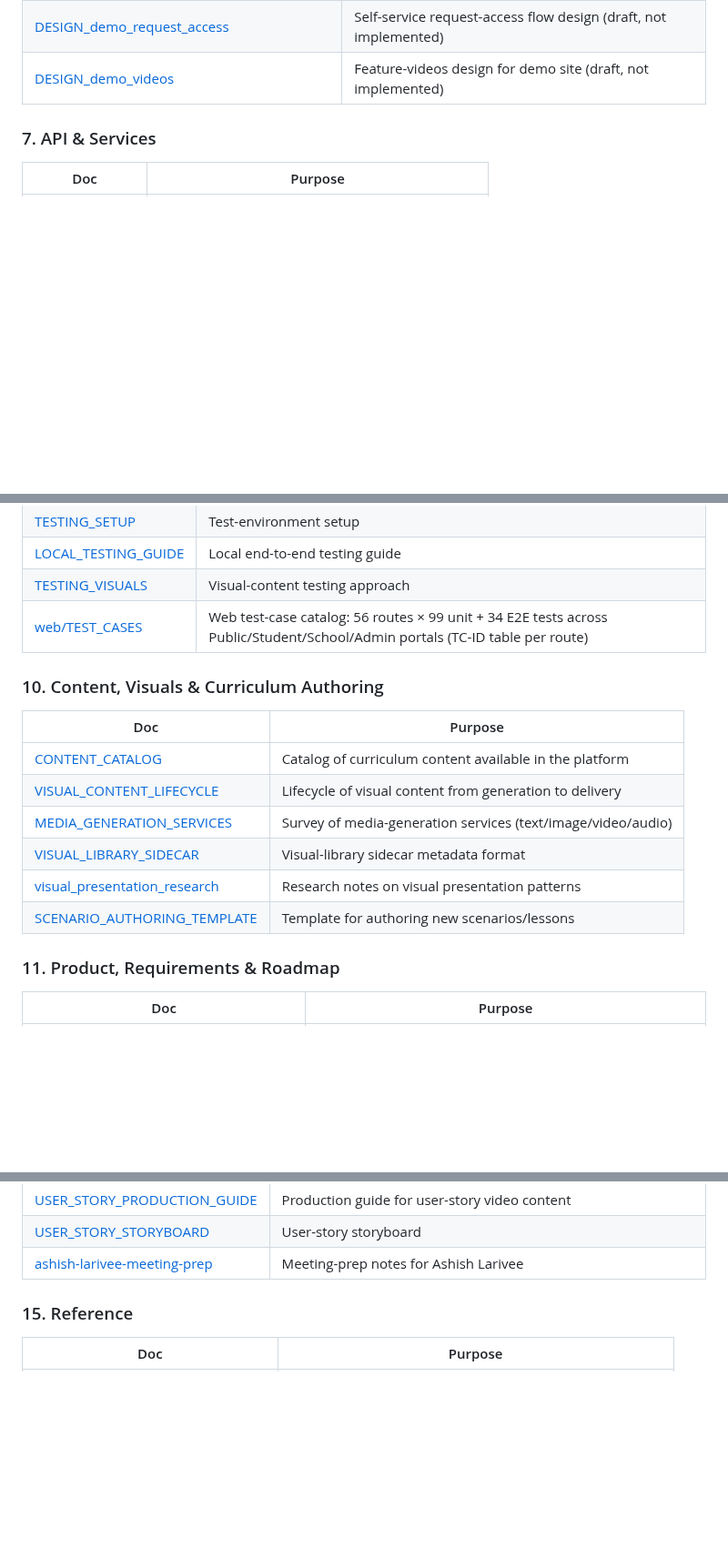
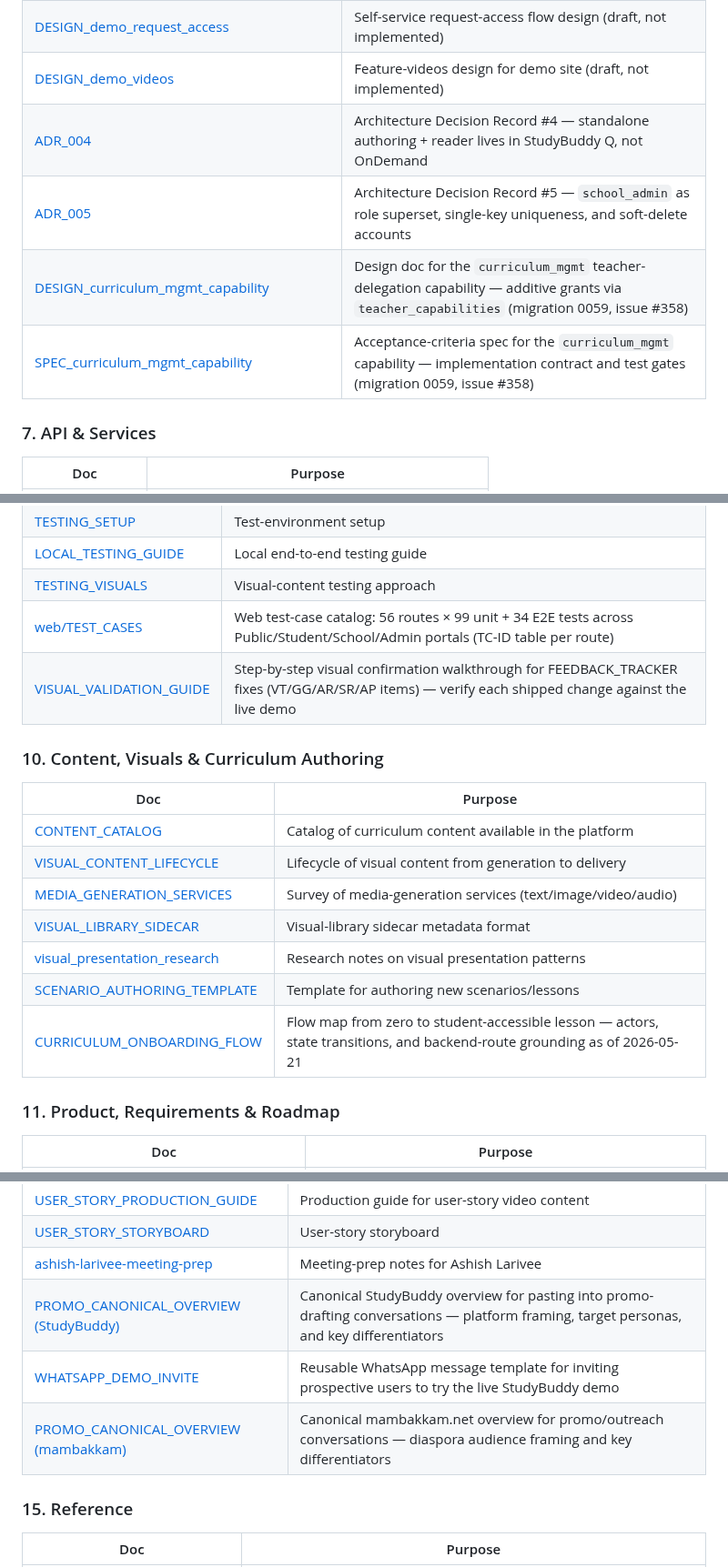
Before and after one commit to wegofwd2020-hub/mambakkam-net, a Markdown page: DOCS_INDEX.md, 3 parts joined by grey strips. Shown at 91% size. GitHub-like rendering; blank space fills up the shorter version.

Commit message:
docs(index): nightly drift sweep — +14 rows, -0 rows
https://claude.ai/code/session_012bvD3QihrofgzH87vawXi5

```diff
--- a/DOCS_INDEX.md
+++ b/DOCS_INDEX.md
@@ -110,6 +110,10 @@ Within each table, rows are ordered roughly architecture-ref → plan → runboo
 | [DESIGN_content_versioning_lifecycle](../StudyBuddy_OnDemand/docs/DESIGN_content_versioning_lifecycle.md)     | Content versioning lifecycle design                                                     |
 | [DESIGN_demo_request_access](../StudyBuddy_OnDemand/docs/DESIGN_demo_request_access.md)                       | Self-service request-access flow design (draft, not implemented)                        |
 | [DESIGN_demo_videos](../StudyBuddy_OnDemand/docs/DESIGN_demo_videos.md)                                       | Feature-videos design for demo site (draft, not implemented)                            |
+| [ADR_004](../StudyBuddy_OnDemand/docs/ADR_004_authoring_studio_home_repo.md)                                   | Architecture Decision Record #4 — standalone authoring + reader lives in StudyBuddy Q, not OnDemand |
+| [ADR_005](../StudyBuddy_OnDemand/docs/ADR_005_school_roles_and_uniqueness.md)                                  | Architecture Decision Record #5 — `school_admin` as role superset, single-key uniqueness, and soft-delete accounts |
+| [DESIGN_curriculum_mgmt_capability](../StudyBuddy_OnDemand/docs/DESIGN_curriculum_mgmt_capability.md)          | Design doc for the `curriculum_mgmt` teacher-delegation capability — additive grants via `teacher_capabilities` (migration 0059, issue #358) |
+| [SPEC_curriculum_mgmt_capability](../StudyBuddy_OnDemand/docs/SPEC_curriculum_mgmt_capability.md)              | Acceptance-criteria spec for the `curriculum_mgmt` capability — implementation contract and test gates (migration 0059, issue #358) |
 
 ### 7. API & Services
 
@@ -140,6 +144,7 @@ Within each table, rows are ordered roughly architecture-ref → plan → runboo
 | [LOCAL_TESTING_GUIDE](../StudyBuddy_OnDemand/LOCAL_TESTING_GUIDE.md) | Local end-to-end testing guide                                                                                               |
 | [TESTING_VISUALS](../StudyBuddy_OnDemand/docs/TESTING_VISUALS.md)    | Visual-content testing approach                                                                                              |
 | [web/TEST_CASES](../StudyBuddy_OnDemand/web/docs/TEST_CASES.md)      | Web test-case catalog: 56 routes × 99 unit + 34 E2E tests across Public/Student/School/Admin portals (TC-ID table per route) |
+| [VISUAL_VALIDATION_GUIDE](../StudyBuddy_OnDemand/docs/feedback/VISUAL_VALIDATION_GUIDE.md) | Step-by-step visual confirmation walkthrough for FEEDBACK_TRACKER fixes (VT/GG/AR/SR/AP items) — verify each shipped change against the live demo |
 
 ### 10. Content, Visuals & Curriculum Authoring
 
@@ -151,6 +156,7 @@ Within each table, rows are ordered roughly architecture-ref → plan → runboo
 | [VISUAL_LIBRARY_SIDECAR](../StudyBuddy_OnDemand/docs/VISUAL_LIBRARY_SIDECAR.md)             | Visual-library sidecar metadata format                       |
 | [visual_presentation_research](../StudyBuddy_OnDemand/docs/visual_presentation_research.md) | Research notes on visual presentation patterns               |
 | [SCENARIO_AUTHORING_TEMPLATE](../StudyBuddy_OnDemand/docs/SCENARIO_AUTHORING_TEMPLATE.md)   | Template for authoring new scenarios/lessons                 |
+| [CURRICULUM_ONBOARDING_FLOW](../StudyBuddy_OnDemand/docs/CURRICULUM_ONBOARDING_FLOW.md)      | Flow map from zero to student-accessible lesson — actors, state transitions, and backend-route grounding as of 2026-05-21 |
 
 ### 11. Product, Requirements & Roadmap
 
@@ -227,6 +237,9 @@ Within each table, rows are ordered roughly architecture-ref → plan → runboo
 | [USER_STORY_PRODUCTION_GUIDE](../studybuddy-docs/docs/promos/USER_STORY_PRODUCTION_GUIDE.md)   | Production guide for user-story video content                                                                                             |
 | [USER_STORY_STORYBOARD](../studybuddy-docs/docs/promos/USER_STORY_STORYBOARD.md)               | User-story storyboard                                                                                                                     |
 | [ashish-larivee-meeting-prep](../studybuddy-docs/docs/promos/ashish-larivee-meeting-prep.md)   | Meeting-prep notes for Ashish Larivee                                                                                                     |
+| [PROMO_CANONICAL_OVERVIEW (StudyBuddy)](../StudyBuddy_OnDemand/docs/PROMO_CANONICAL_OVERVIEW.md) | Canonical StudyBuddy overview for pasting into promo-drafting conversations — platform framing, target personas, and key differentiators  |
+| [WHATSAPP_DEMO_INVITE](../StudyBuddy_OnDemand/docs/outreach/WHATSAPP_DEMO_INVITE.md)             | Reusable WhatsApp message template for inviting prospective users to try the live StudyBuddy demo                                         |
+| [PROMO_CANONICAL_OVERVIEW (mambakkam)](PROMO_CANONICAL_OVERVIEW.md)                              | Canonical mambakkam.net overview for promo/outreach conversations — diaspora audience framing and key differentiators                     |
 
 ### 15. Reference
 
```
Also changed, not shown: other parts of DOCS_INDEX.md (+6 -0 lines).
